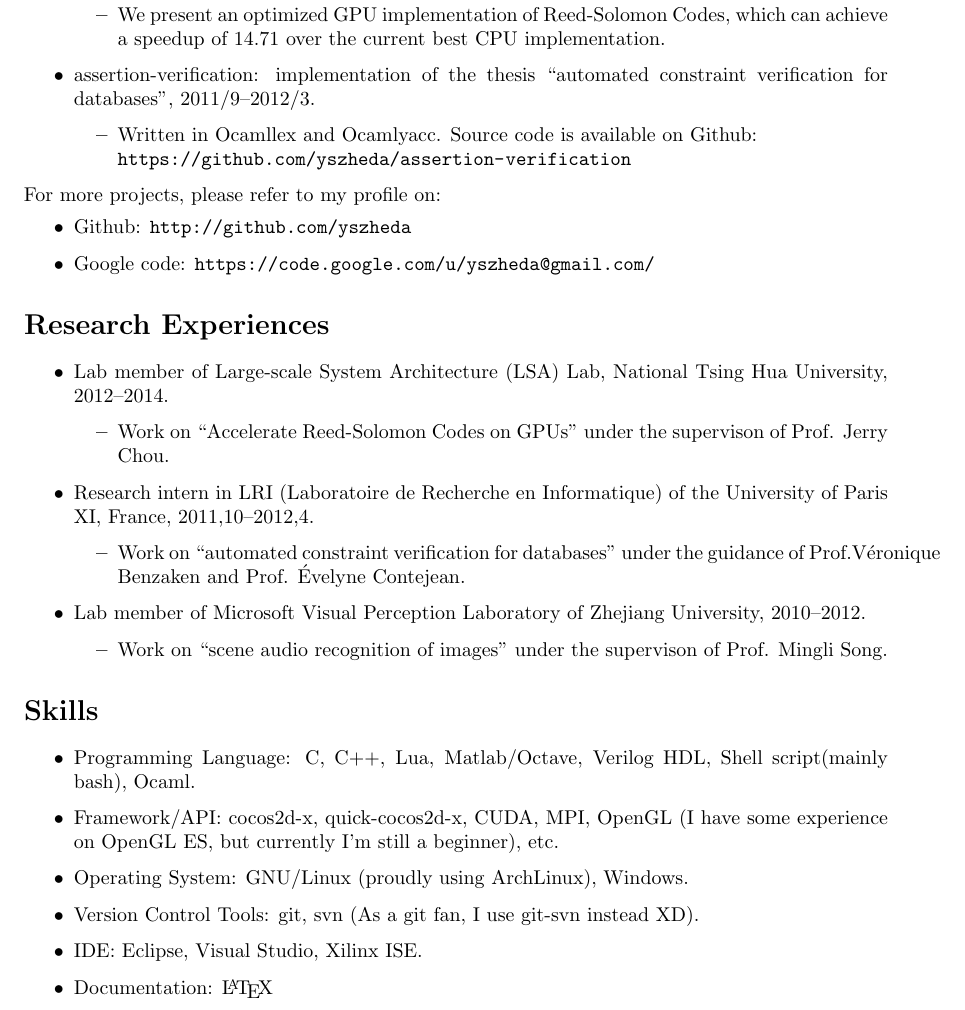
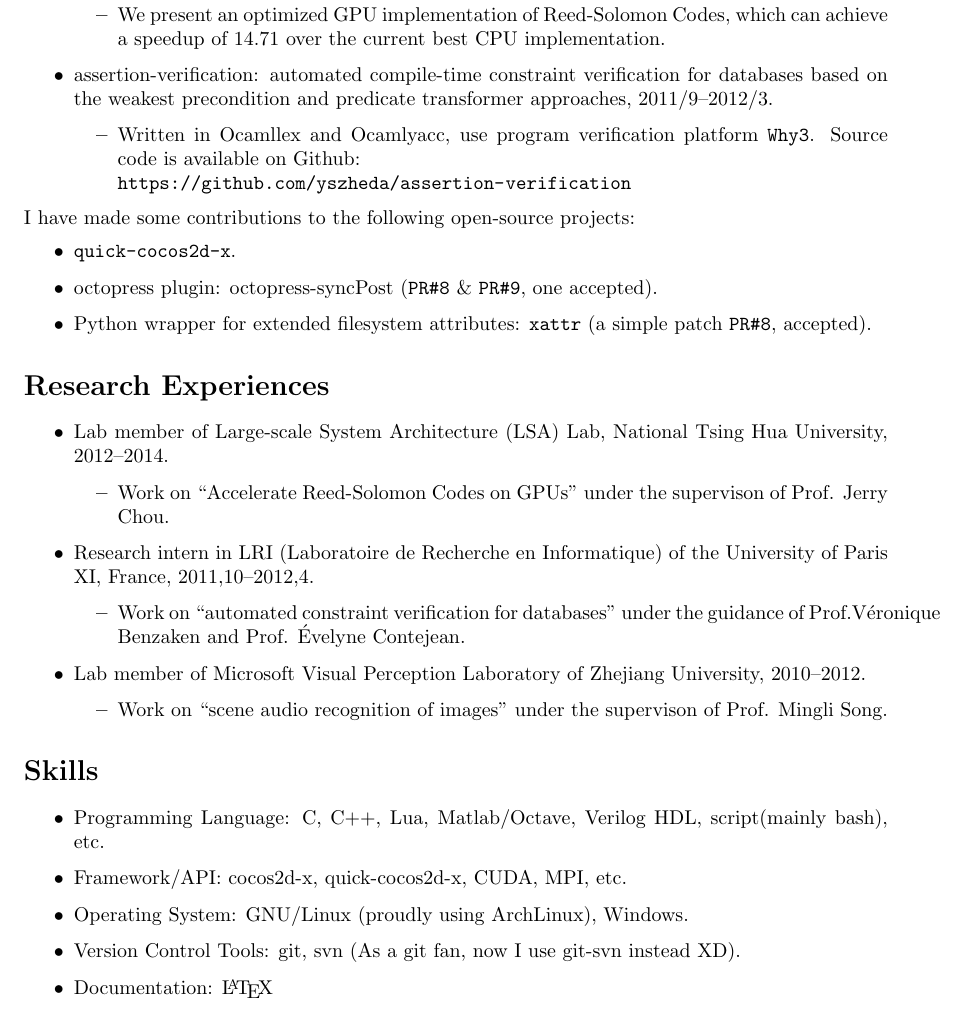
Before and after one commit to yszheda/yszheda.github.io, a LaTeX CV (cv/ShuaiYuan-cv-en.tex): part of page 2 of 2, cut so that both start at the same text. Compiled offline with pdfLaTeX.

Commit message:
update en cv

```diff
--- a/cv/ShuaiYuan-cv-en.tex
+++ b/cv/ShuaiYuan-cv-en.tex
@@ -129,9 +130,9 @@
 %  \begin{itemize}
 %    \item Written in C. Source code is available on Github: \url{https://github.com/yszheda/sim-outorder-extend}
 %  \end{itemize}
-    \item assertion-verification: implementation of the thesis ``automated constraint verification for databases'', 2011/9--2012/3.
+    \item assertion-verification: automated compile-time constraint verification for databases based on the weakest precondition and predicate transformer approaches, 2011/9--2012/3.
         \begin{itemize}
-            \item Written in Ocamllex and Ocamlyacc. Source code is available on Github: \\ \url{https://github.com/yszheda/assertion-verification}
+            \item Written in Ocamllex and Ocamlyacc, use program verification platform \href{http://why3.lri.fr/}{\tt Why3}. Source code is available on Github: \\ \url{https://github.com/yszheda/assertion-verification}
         \end{itemize}
 %  \item E-go: an online shopping system, 2011/3--2011/6.
 %  \begin{itemize}
@@ -148,14 +149,20 @@
 %	\end{itemize}
 \end{itemize}
 
-For more projects, please refer to my profile on:
+I have made some contributions to the following open-source projects:
 \begin{itemize}
-%  \item \href{http://github.com/yszheda}{\tt Github}
-%  \item \href{https://code.google.com/u/106717879882759479741/}{\tt Google Code}
-    \item Github: \url{http://github.com/yszheda}
-    \item Google code: \url{https://code.google.com/u/yszheda@gmail.com/}
+    \item \href{https://github.com/dualface/v3quick}{\tt quick-cocos2d-x}.
+    \item octopress plugin: \href{https://github.com/huangbowen521/octopress-syncPost}{octopress-syncPost} (\href{https://github.com/huangbowen521/octopress-syncPost/pull/8}{\tt PR\#8} \& \href{https://github.com/huangbowen521/octopress-syncPost/pull/9}{\tt PR\#9}, one accepted).
+    \item Python wrapper for extended filesystem attributes: \href{https://github.com/xattr/xattr}{\tt xattr} (a simple patch \href{https://github.com/xattr/xattr/issues/8}{\tt PR\#8}, accepted).
 \end{itemize}
 
+% For more projects, please refer to my profile on:
+% \begin{itemize}
+% %  \item \href{http://github.com/yszheda}{\tt Github}
+% %  \item \href{https://code.google.com/u/106717879882759479741/}{\tt Google Code}
+%     \item Github: \url{http://github.com/yszheda}
+% %    \item Google code: \url{https://code.google.com/u/yszheda@gmail.com/}
+% \end{itemize}
 
 \section*{Research Experiences}
 
@@ -233,12 +240,13 @@ For more projects, please refer to my profile on:
 \section*{Skills}
 \begin{itemize}
 % \item Language: English, Native Mandarin
-    \item Programming Language: C, C++, Lua, Matlab/Octave, Verilog HDL, Shell script(mainly bash), Ocaml.
+    \item Programming Language: C, C++, Lua, Matlab/Octave, Verilog HDL, script(mainly bash), etc.
+%    \item Programming Language: C, C++, Lua, Matlab/Octave, Verilog HDL, Shell script(mainly bash), Ocaml.
 % Assembly, OCaml(partial), ocamlyacc, ocamllex, etc.
-    \item Framework/API: cocos2d-x, quick-cocos2d-x, CUDA, MPI, OpenGL (I have some experience on OpenGL ES, but currently I'm still a beginner), etc.
+    \item Framework/API: cocos2d-x, quick-cocos2d-x, CUDA, MPI, etc.
     \item Operating System: GNU/Linux (proudly using ArchLinux), Windows.
-    \item Version Control Tools: git, svn (As a git fan, I use git-svn instead XD).
-    \item IDE: Eclipse, Visual Studio, Xilinx ISE.
+    \item Version Control Tools: git, svn (As a git fan, now I use git-svn instead XD).
+%    \item IDE: Eclipse, Visual Studio, Xilinx ISE.
 % \item Applications: vim, Eclipse, Visual Studio, Xilinx ISE, svn, etc.
     \item Documentation: \LaTeX
 % \item Documentation: \LaTeX, MS Office
```
Also changed, not shown: cv/ShuaiYuan-cv-en.pdf, cv/ShuaiYuan-cv-en.tex (5 more changed lines).
